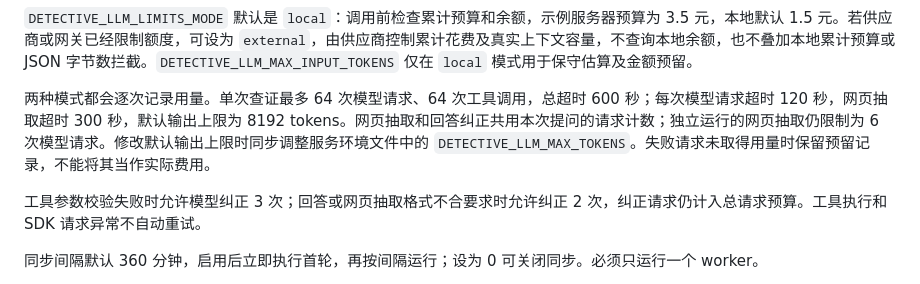
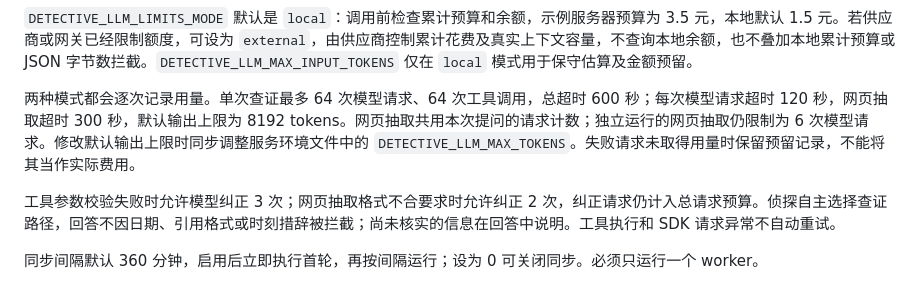
Before and after one commit to hackathon-crew/contest-detective, a Markdown page: deploy/README.md, the part around the change. GitHub-like rendering.

Commit message:
docs(deploy): align investigation answer guidance (#131)
Update the runtime guide to match autonomous research and partial-answer delivery.

```diff
--- a/deploy/README.md
+++ b/deploy/README.md
@@ -24,9 +24,9 @@ sudoedit /etc/contest-detective.env
 
 `DETECTIVE_LLM_LIMITS_MODE` 默认是 `local`：调用前检查累计预算和余额，示例服务器预算为 3.5 元，本地默认 1.5 元。若供应商或网关已经限制额度，可设为 `external`，由供应商控制累计花费及真实上下文容量，不查询本地余额，也不叠加本地累计预算或 JSON 字节数拦截。`DETECTIVE_LLM_MAX_INPUT_TOKENS` 仅在 `local` 模式用于保守估算及金额预留。
 
-两种模式都会逐次记录用量。单次查证最多 64 次模型请求、64 次工具调用，总超时 600 秒；每次模型请求超时 120 秒，网页抽取超时 300 秒，默认输出上限为 8192 tokens。网页抽取和回答纠正共用本次提问的请求计数；独立运行的网页抽取仍限制为 6 次模型请求。修改默认输出上限时同步调整服务环境文件中的 `DETECTIVE_LLM_MAX_TOKENS`。失败请求未取得用量时保留预留记录，不能将其当作实际费用。
+两种模式都会逐次记录用量。单次查证最多 64 次模型请求、64 次工具调用，总超时 600 秒；每次模型请求超时 120 秒，网页抽取超时 300 秒，默认输出上限为 8192 tokens。网页抽取共用本次提问的请求计数；独立运行的网页抽取仍限制为 6 次模型请求。修改默认输出上限时同步调整服务环境文件中的 `DETECTIVE_LLM_MAX_TOKENS`。失败请求未取得用量时保留预留记录，不能将其当作实际费用。
 
-工具参数校验失败时允许模型纠正 3 次；回答或网页抽取格式不合要求时允许纠正 2 次，纠正请求仍计入总请求预算。工具执行和 SDK 请求异常不自动重试。
+工具参数校验失败时允许模型纠正 3 次；网页抽取格式不合要求时允许纠正 2 次，纠正请求仍计入总请求预算。侦探自主选择查证路径，回答不因日期、引用格式或时刻措辞被拦截；尚未核实的信息在回答中说明。工具执行和 SDK 请求异常不自动重试。
 
 同步间隔默认 360 分钟，启用后立即执行首轮，再按间隔运行；设为 0 可关闭同步。必须只运行一个 worker。
 
```
